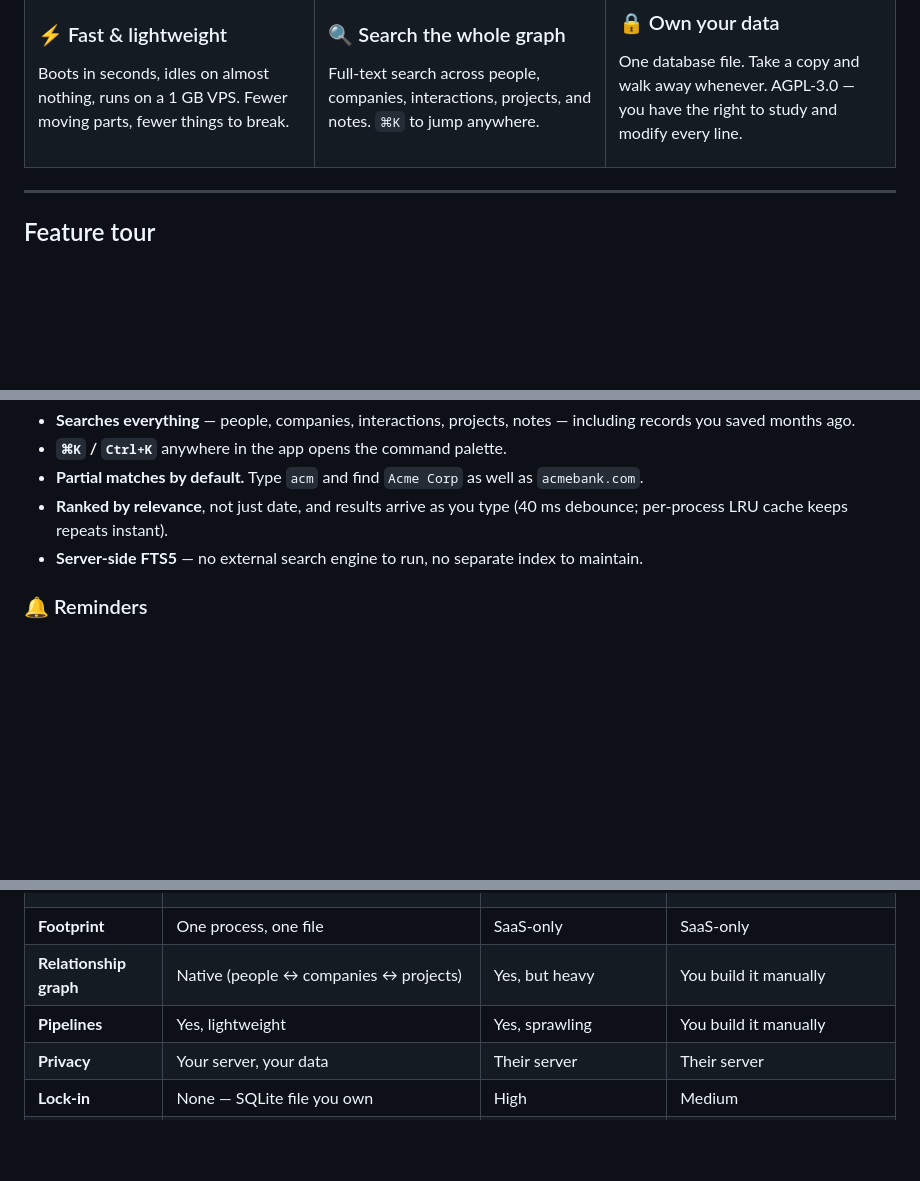
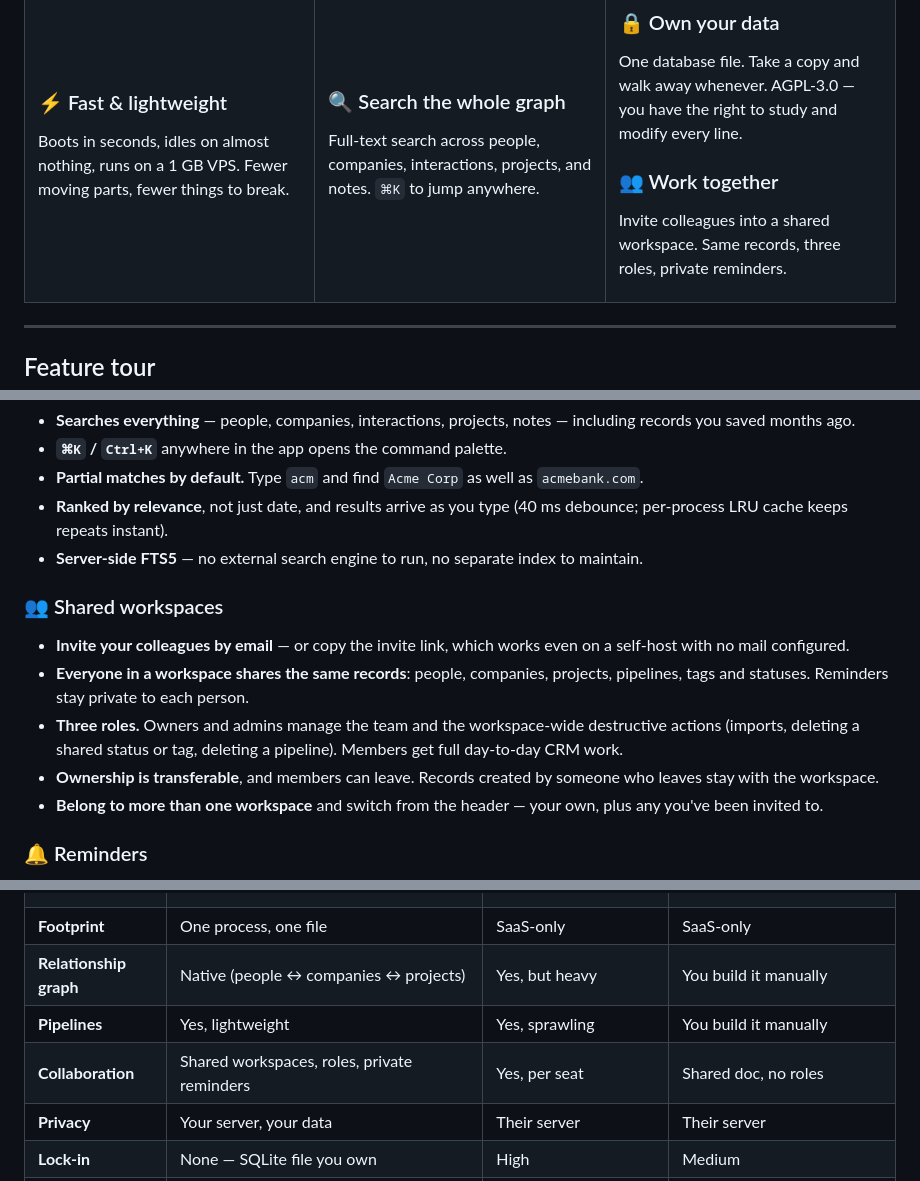
Before and after one commit to heindewilde/heli, a Markdown page: README.md, 3 parts joined by grey strips. GitHub-like rendering; blank space fills up the shorter version.

```diff
--- a/README.md
+++ b/README.md
@@ -106,6 +106,9 @@ Full-text search across people, companies, interactions, projects, and notes. `
 ### 🔒 Own your data
 One database file. Take a copy and walk away whenever. AGPL-3.0 — you have the right to study and modify every line.
 
+### 👥 Work together
+Invite colleagues into a shared workspace. Same records, three roles, private reminders.
+
 </td>
 </tr>
 </table>
@@ -175,6 +178,14 @@ Plus built-in filters for **priority**, **due-soon**, **archive**, and **recentl
 - **Ranked by relevance**, not just date, and results arrive as you type (40 ms debounce; per-process LRU cache keeps repeats instant).
 - **Server-side FTS5** — no external search engine to run, no separate index to maintain.
 
+### 👥 Shared workspaces
+
+- **Invite your colleagues by email** — or copy the invite link, which works even on a self-host with no mail configured.
+- **Everyone in a workspace shares the same records**: people, companies, projects, pipelines, tags and statuses. Reminders stay private to each person.
+- **Three roles.** Owners and admins manage the team and the workspace-wide destructive actions (imports, deleting a shared status or tag, deleting a pipeline). Members get full day-to-day CRM work.
+- **Ownership is transferable**, and members can leave. Records created by someone who leaves stay with the workspace.
+- **Belong to more than one workspace** and switch from the header — your own, plus any you've been invited to.
+
 ### 🔔 Reminders
 
 - Pick any future datetime (defaults to tomorrow 9 am). Attach to a person, company, project, or interaction.
@@ -225,6 +236,7 @@ Both light and dark themes are carefully tuned for long sessions in a CRM. Toggl
 | **Footprint** | One process, one file | SaaS-only | SaaS-only |
 | **Relationship graph** | Native (people ↔ companies ↔ projects) | Yes, but heavy | You build it manually |
 | **Pipelines** | Yes, lightweight | Yes, sprawling | You build it manually |
+| **Collaboration** | Shared workspaces, roles, private reminders | Yes, per seat | Shared doc, no roles |
 | **Privacy** | Your server, your data | Their server | Their server |
 | **Lock-in** | None — SQLite file you own | High | Medium |
 | **Best for** | Freelancers & small teams who want a CRM that gets out of the way | Enterprise sales orgs | "I'll just track this in a spreadsheet" people |
```
Also changed, not shown: CLAUDE.md (+27 -1 lines).
